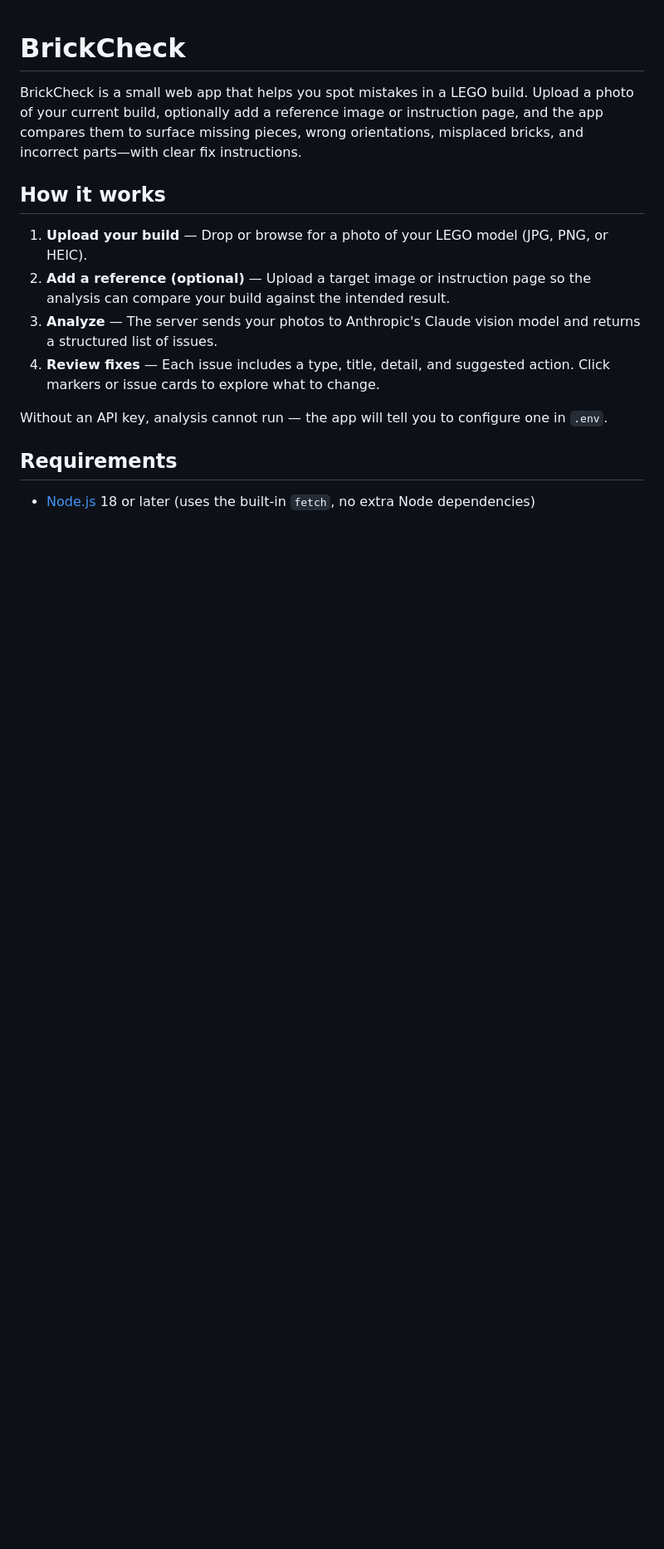
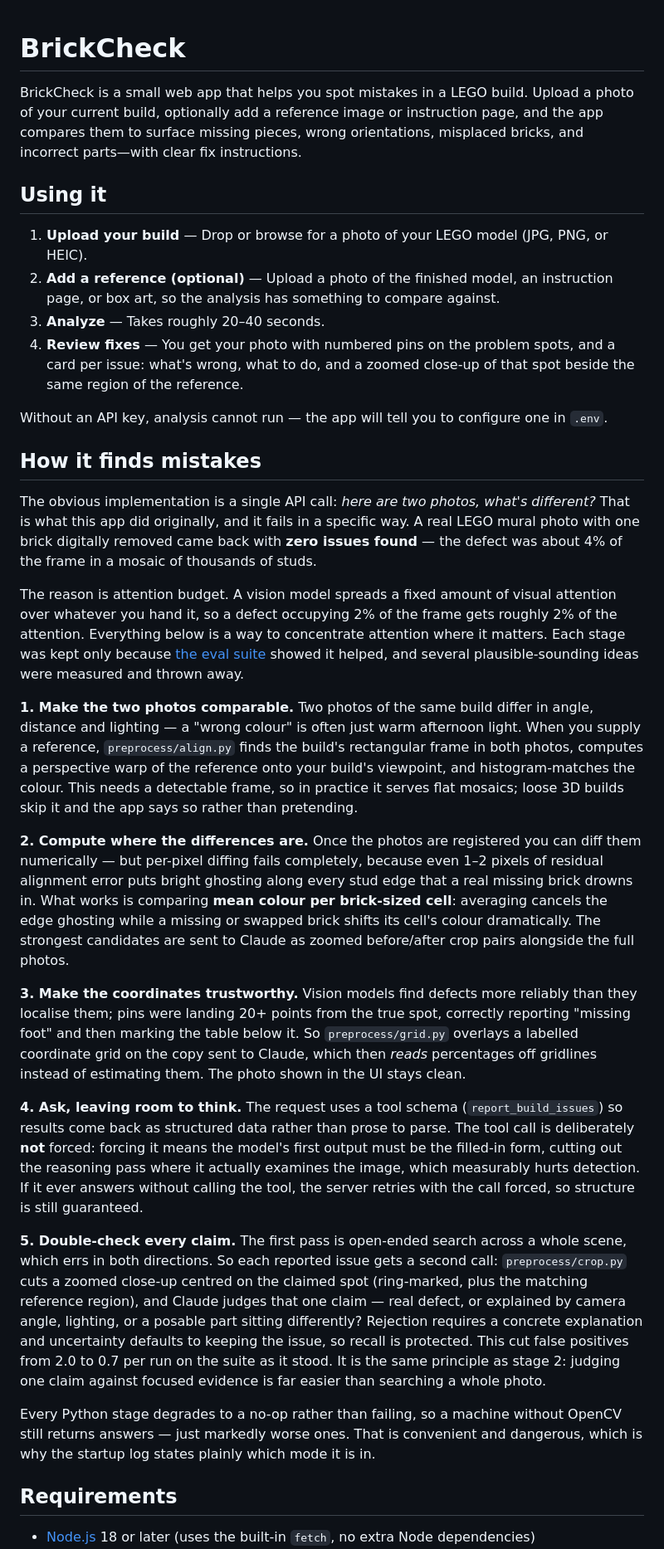
Before and after one commit to Nessaek/brick-check, a Markdown page: README.md, the part around one of its changes. Shown at 83% size. GitHub-like rendering; blank space fills up the shorter version.

```diff
--- a/README.md
+++ b/README.md
@@ -2,14 +2,32 @@
 
 BrickCheck is a small web app that helps you spot mistakes in a LEGO build. Upload a photo of your current build, optionally add a reference image or instruction page, and the app compares them to surface missing pieces, wrong orientations, misplaced bricks, and incorrect parts—with clear fix instructions.
 
-## How it works
+## Using it
 
 1. **Upload your build** — Drop or browse for a photo of your LEGO model (JPG, PNG, or HEIC).
-2. **Add a reference (optional)** — Upload a target image or instruction page so the analysis can compare your build against the intended result.
-3. **Analyze** — The server sends your photos to Anthropic's Claude vision model and returns a structured list of issues.
-4. **Review fixes** — Each issue includes a type, title, detail, and suggested action. Click markers or issue cards to explore what to change.
+2. **Add a reference (optional)** — Upload a photo of the finished model, an instruction page, or box art, so the analysis has something to compare against.
+3. **Analyze** — Takes roughly 20–40 seconds.
+4. **Review fixes** — You get your photo with numbered pins on the problem spots, and a card per issue: what's wrong, what to do, and a zoomed close-up of that spot beside the same region of the reference.
 
 Without an API key, analysis cannot run — the app will tell you to configure one in `.env`.
+
+## How it finds mistakes
+
+The obvious implementation is a single API call: *here are two photos, what's different?* That is what this app did originally, and it fails in a specific way. A real LEGO mural photo with one brick digitally removed came back with **zero issues found** — the defect was about 4% of the frame in a mosaic of thousands of studs.
+
+The reason is attention budget. A vision model spreads a fixed amount of visual attention over whatever you hand it, so a defect occupying 2% of the frame gets roughly 2% of the attention. Everything below is a way to concentrate attention where it matters. Each stage was kept only because [the eval suite](#evaluating-detection-quality) showed it helped, and several plausible-sounding ideas were measured and thrown away.
+
+**1. Make the two photos comparable.** Two photos of the same build differ in angle, distance and lighting — a "wrong colour" is often just warm afternoon light. When you supply a reference, `preprocess/align.py` finds the build's rectangular frame in both photos, computes a perspective warp of the reference onto your build's viewpoint, and histogram-matches the colour. This needs a detectable frame, so in practice it serves flat mosaics; loose 3D builds skip it and the app says so rather than pretending.
+
+**2. Compute where the differences are.** Once the photos are registered you can diff them numerically — but per-pixel diffing fails completely, because even 1–2 pixels of residual alignment error puts bright ghosting along every stud edge that a real missing brick drowns in. What works is comparing **mean colour per brick-sized cell**: averaging cancels the edge ghosting while a missing or swapped brick shifts its cell's colour dramatically. The strongest candidates are sent to Claude as zoomed before/after crop pairs alongside the full photos.
+
+**3. Make the coordinates trustworthy.** Vision models find defects more reliably than they localise them; pins were landing 20+ points from the true spot, correctly reporting "missing foot" and then marking the table below it. So `preprocess/grid.py` overlays a labelled coordinate grid on the copy sent to Claude, which then *reads* percentages off gridlines instead of estimating them. The photo shown in the UI stays clean.
+
+**4. Ask, leaving room to think.** The request uses a tool schema (`report_build_issues`) so results come back as structured data rather than prose to parse. The tool call is deliberately **not** forced: forcing it means the model's first output must be the filled-in form, cutting out the reasoning pass where it actually examines the image, which measurably hurts detection. If it ever answers without calling the tool, the server retries with the call forced, so structure is still guaranteed.
+
+**5. Double-check every claim.** The first pass is open-ended search across a whole scene, which errs in both directions. So each reported issue gets a second call: `preprocess/crop.py` cuts a zoomed close-up centred on the claimed spot (ring-marked, plus the matching reference region), and Claude judges that one claim — real defect, or explained by camera angle, lighting, or a posable part sitting differently? Rejection requires a concrete explanation and uncertainty defaults to keeping the issue, so recall is protected. This cut false positives from 2.0 to 0.7 per run on the suite as it stood. It is the same principle as stage 2: judging one claim against focused evidence is far easier than searching a whole photo.
+
+Every Python stage degrades to a no-op rather than failing, so a machine without OpenCV still returns answers — just markedly worse ones. That is convenient and dangerous, which is why the startup log states plainly which mode it is in.
 
 ## Requirements
 
```
Also changed, not shown: other parts of README.md (+43 -37 lines).
